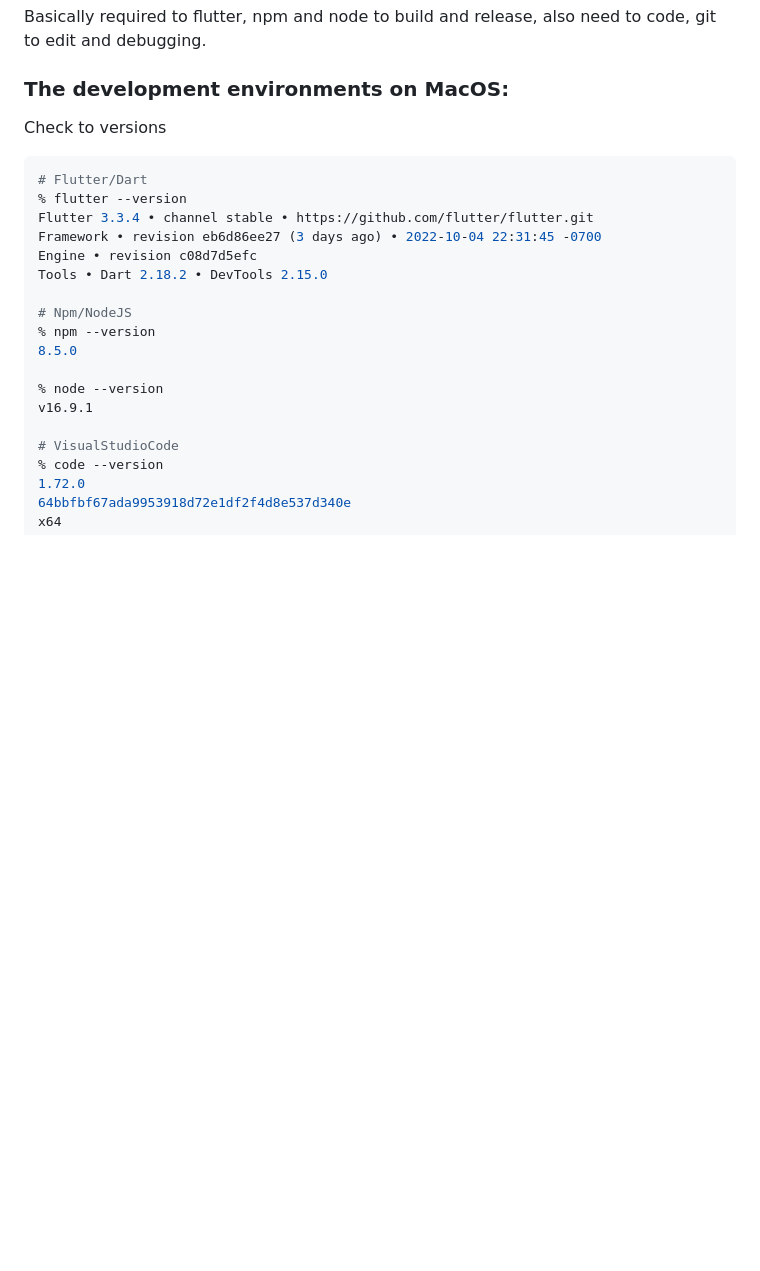
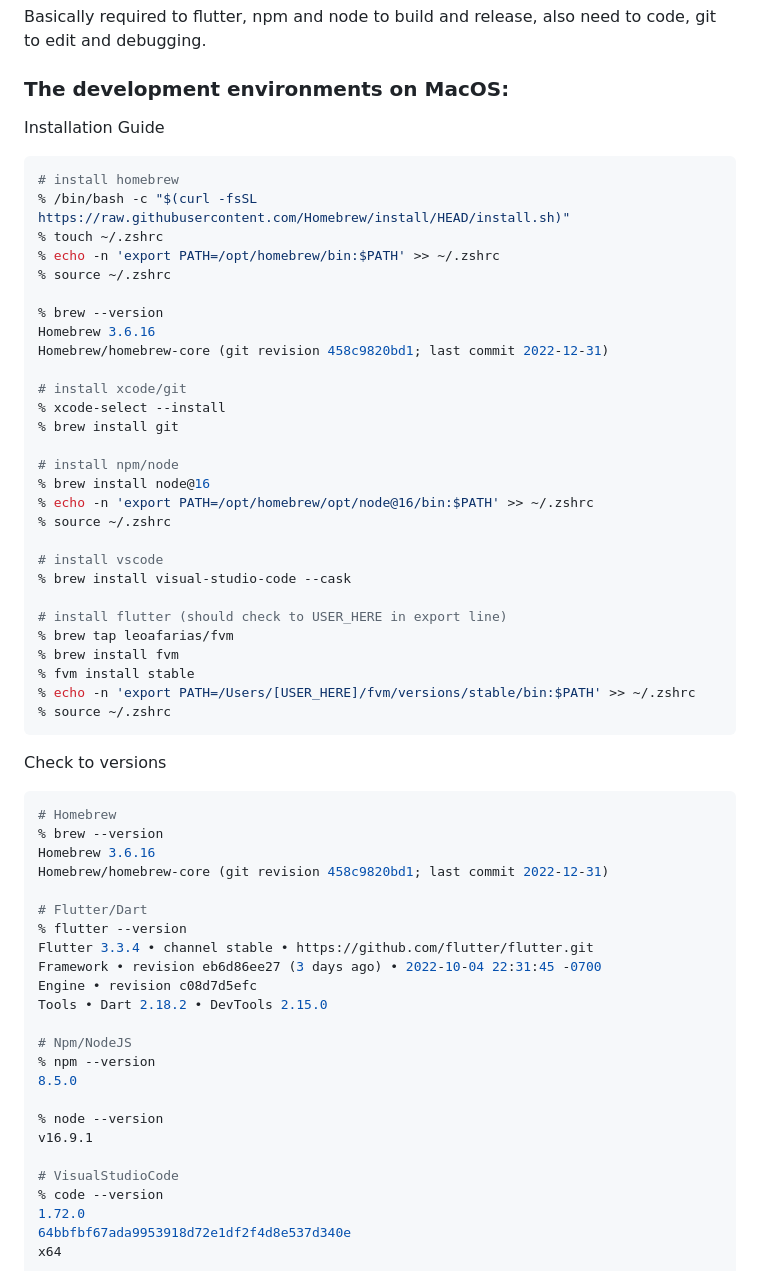
Before and after one commit to ilshookim/simple-electron-nodejs-flutter-web, a Markdown page: README.md, the part around the change. Drawn GitHub-style; blank space fills up the shorter version.

Commit message:
MODIFY added to installation guide for macOS in readme

````diff
--- a/README.md
+++ b/README.md
@@ -257,9 +257,46 @@ Basically required to flutter, npm and node to build and release, also need to c
 
 ### The development environments on MacOS:
 
+Installation Guide
+```bash
+# install homebrew
+% /bin/bash -c "$(curl -fsSL https://raw.githubusercontent.com/Homebrew/install/HEAD/install.sh)"
+% touch ~/.zshrc
+% echo -n 'export PATH=/opt/homebrew/bin:$PATH' >> ~/.zshrc
+% source ~/.zshrc
+
+% brew --version
+Homebrew 3.6.16
+Homebrew/homebrew-core (git revision 458c9820bd1; last commit 2022-12-31)
+
+# install xcode/git
+% xcode-select --install
+% brew install git
+
+# install npm/node
+% brew install node@16
+% echo -n 'export PATH=/opt/homebrew/opt/node@16/bin:$PATH' >> ~/.zshrc
+% source ~/.zshrc
+
+# install vscode
+% brew install visual-studio-code --cask
+
+# install flutter (should check to USER_HERE in export line)
+% brew tap leoafarias/fvm
+% brew install fvm
+% fvm install stable
+% echo -n 'export PATH=/Users/[USER_HERE]/fvm/versions/stable/bin:$PATH' >> ~/.zshrc
+% source ~/.zshrc
+```
+
 Check to versions
 
 ```bash
+# Homebrew
+% brew --version
+Homebrew 3.6.16
+Homebrew/homebrew-core (git revision 458c9820bd1; last commit 2022-12-31)
+
 # Flutter/Dart
 % flutter --version
 Flutter 3.3.4 • channel stable • https://github.com/flutter/flutter.git
````
